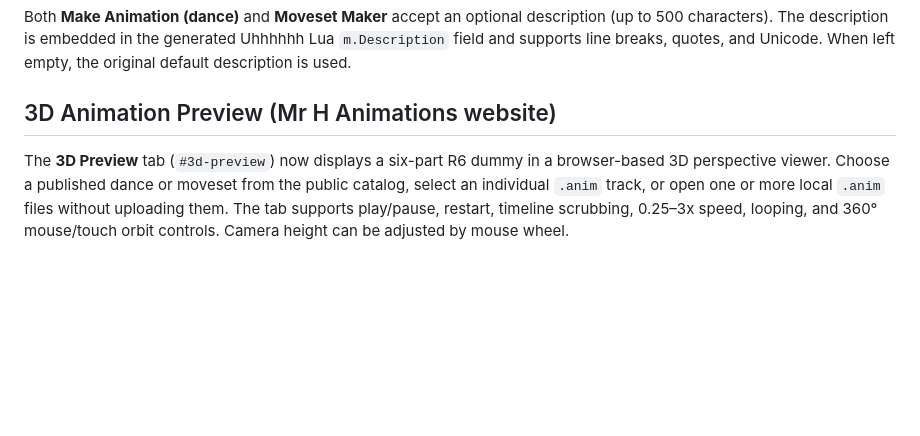
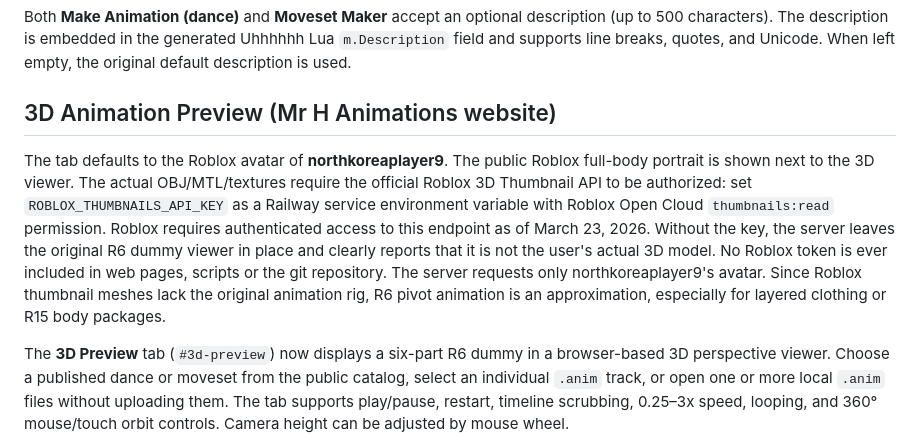
Before and after one commit to KoSmoXD/mrhreanimate, a Markdown page: docs/README.md, the part around the change. GitHub-like rendering; blank space fills up the shorter version.

Commit message:
Document Roblox avatar API key requirement and rig limitations

```diff
--- a/docs/README.md
+++ b/docs/README.md
@@ -7,6 +7,8 @@ The website has been redesigned into a **black, minimal public animation browser
 Both **Make Animation (dance)** and **Moveset Maker** accept an optional description (up to 500 characters). The description is embedded in the generated Uhhhhhh Lua `m.Description` field and supports line breaks, quotes, and Unicode. When left empty, the original default description is used.
 
 ## 3D Animation Preview (Mr H Animations website)
+
+The tab defaults to the Roblox avatar of **northkoreaplayer9**. The public Roblox full-body portrait is shown next to the 3D viewer. The actual OBJ/MTL/textures require the official Roblox 3D Thumbnail API to be authorized: set `ROBLOX_THUMBNAILS_API_KEY` as a Railway service environment variable with Roblox Open Cloud `thumbnails:read` permission. Roblox requires authenticated access to this endpoint as of March 23, 2026. Without the key, the server leaves the original R6 dummy viewer in place and clearly reports that it is not the user's actual 3D model. No Roblox token is ever included in web pages, scripts or the git repository. The server requests only northkoreaplayer9's avatar. Since Roblox thumbnail meshes lack the original animation rig, R6 pivot animation is an approximation, especially for layered clothing or R15 body packages.
 
 The **3D Preview** tab (`#3d-preview`) now displays a six-part R6 dummy in a browser-based 3D perspective viewer. Choose a published dance or moveset from the public catalog, select an individual `.anim` track, or open one or more local `.anim` files without uploading them. The tab supports play/pause, restart, timeline scrubbing, 0.25–3x speed, looping, and 360° mouse/touch orbit controls. Camera height can be adjusted by mouse wheel.
 
```
